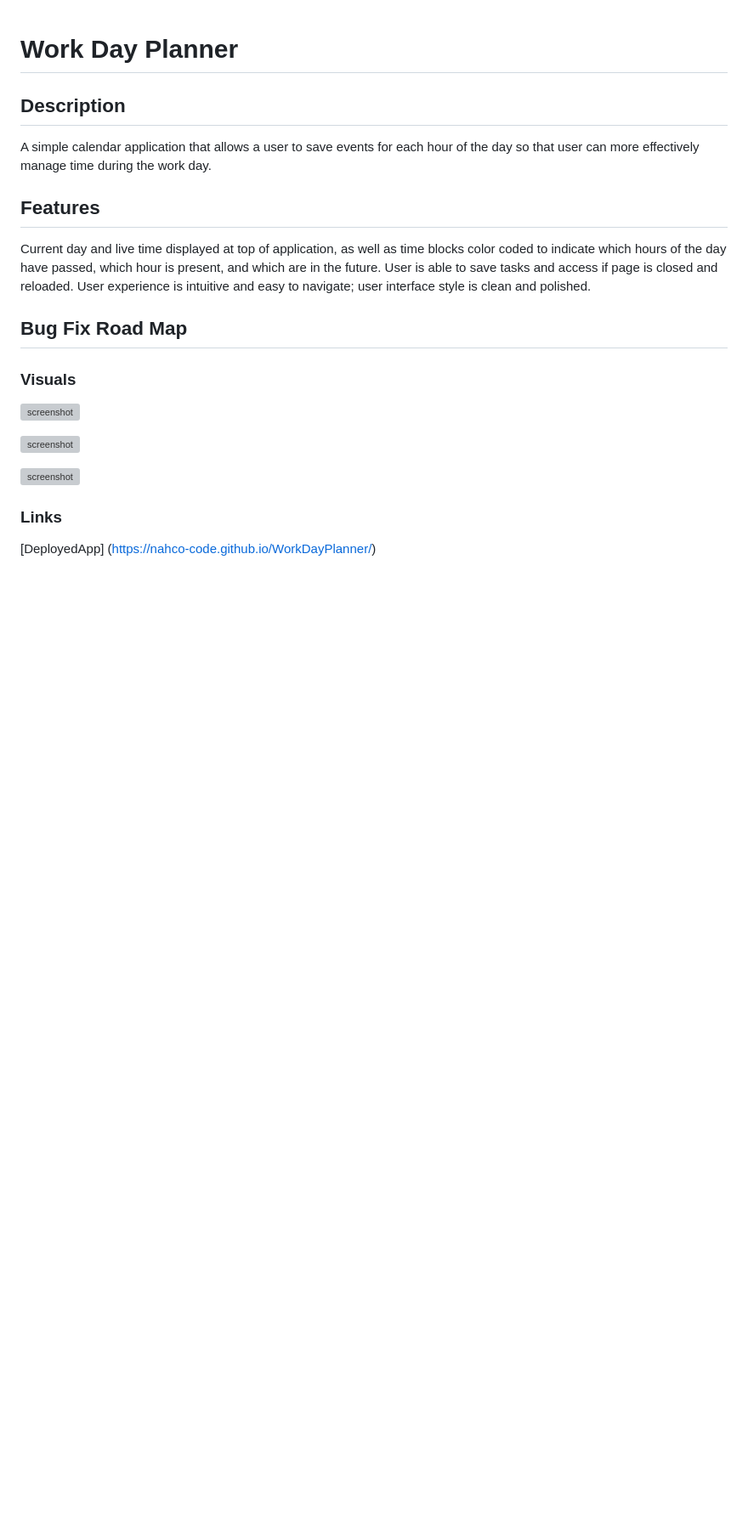
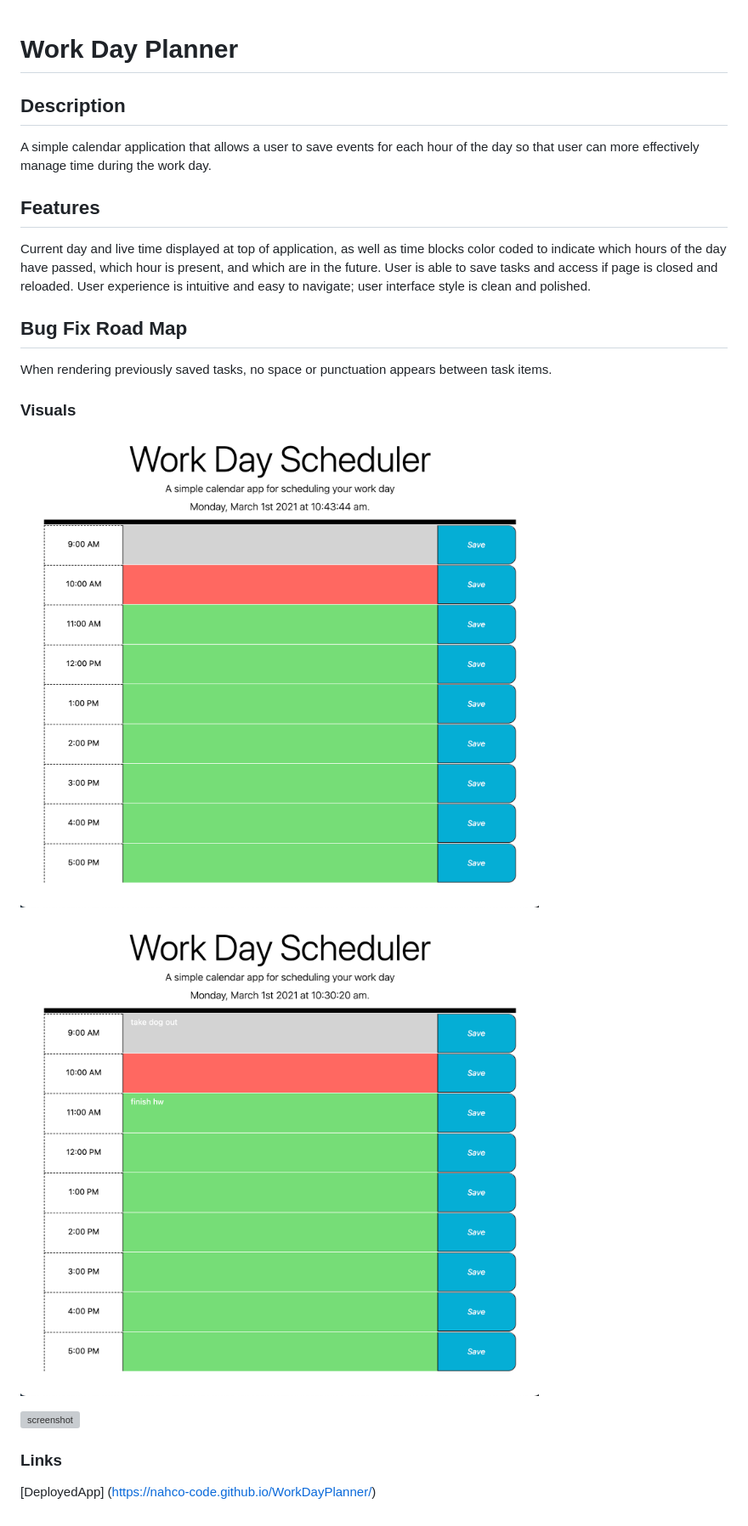
Before and after one commit to NAHco-code/Workday-Planner, a Markdown page: README.md, the part around the change. Shown: that part at 85% size. Drawn GitHub-style; pictures changed too: default_pageload.png (added), saved_items.png (added); blank space fills up the shorter version; grey boxes are pictures that could not be loaded.

Commit message:
Docs: update README + add screenshots

```diff
--- a/README.md
+++ b/README.md
@@ -10,11 +10,13 @@ Current day and live time displayed at top of application, as well as time block
 
 ## Bug Fix Road Map
 
+When rendering previously saved tasks, no space or punctuation appears between task items.
+
 ### Visuals
 
-![screenshot]()
+![screenshot](default_pageload.png)
 
-![screenshot]()
+![screenshot](saved_items.png)
 
 ![screenshot]()
 
```
